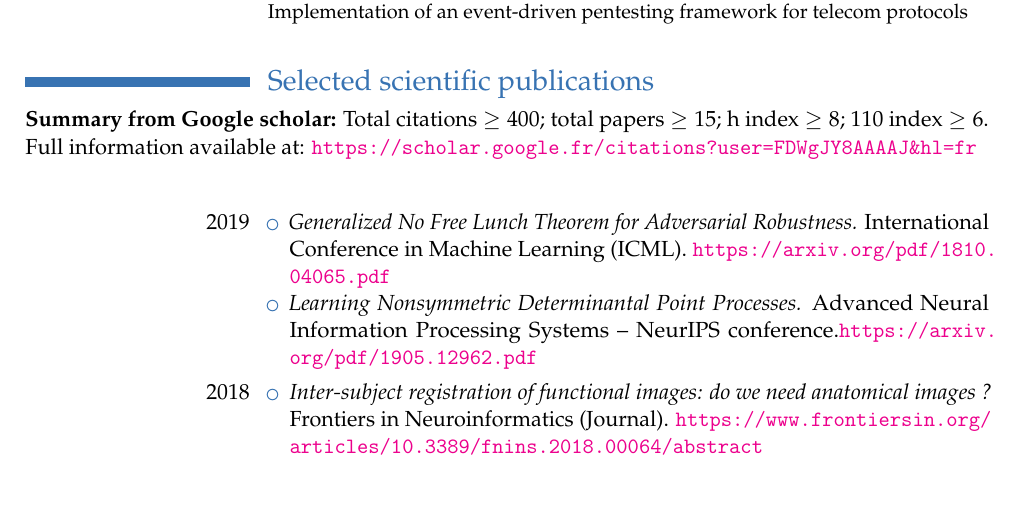
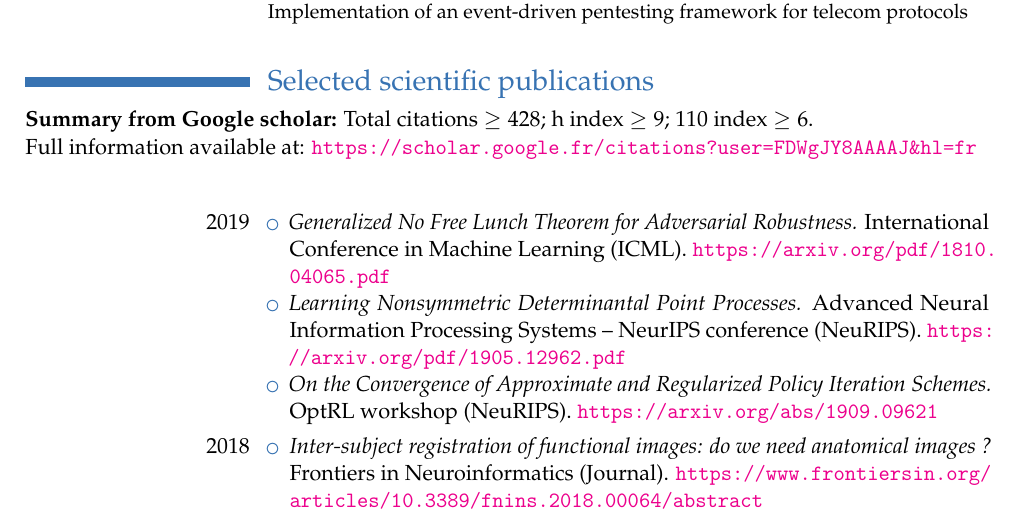
Before and after one commit to dohmatob/DOHMATOB_CV, a LaTeX CV (DOHMATOB_CV.tex): part of page 1 of 2, cut so that both start at the same text. Compiled offline with pdfLaTeX.

Commit message:
update with neurips'19 accepted papers

```diff
--- a/DOHMATOB_CV.tex
+++ b/DOHMATOB_CV.tex
@@ -90,8 +90,7 @@
 \newline{}}
 
 \section{Selected scientific publications}
-\textbf{Summary from Google scholar:} Total citations $ \ge 400$; total papers $
-\ge 15$; h index $ \ge 8$; $110$ index $ \ge 6$.\\
+\textbf{Summary from Google scholar:} Total citations $ \ge 428$; h index $ \ge 9$; $110$ index $ \ge 6$.\\
 Full information available at:
 \url{https://scholar.google.fr/citations?user=FDWgJY8AAAAJ&hl=fr}\\\\
 
@@ -103,7 +102,12 @@ Full information available at:
     }
   \item{\emph{Learning Nonsymmetric Determinantal Point Processes.}
 Advanced Neural Information Processing Systems --
-NeurIPS conference.\url{https://arxiv.org/pdf/1905.12962.pdf}
+NeurIPS conference (NeuRIPS). \url{https://arxiv.org/pdf/1905.12962.pdf}
+}
+\item{\emph{On the Convergence of Approximate and Regularized Policy Iteration
+      Schemes.}
+    OptRL workshop (NeuRIPS).
+    \url{https://arxiv.org/abs/1909.09621}
     }
   \end{itemize}
 }
```
Also changed, not shown: DOHMATOB_CV.pdf.
